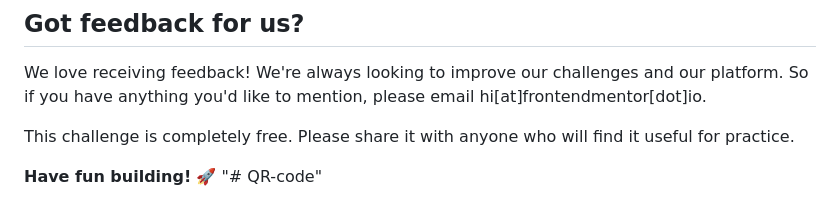
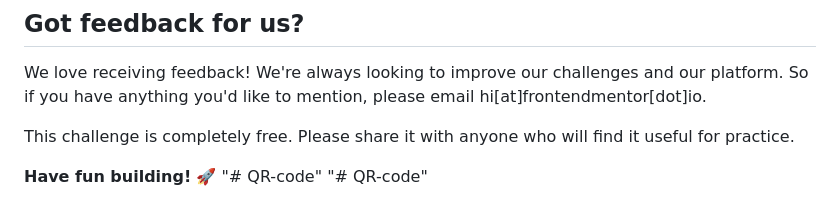
Before and after one commit to BhatNishanthGanesh/QR-code, a Markdown page: README.md, the part around the change. Rendered like a GitHub page.

```diff
--- a/README.md
+++ b/README.md
@@ -86,3 +86,4 @@ This challenge is completely free. Please share it with anyone who will find it
 
 **Have fun building!** 🚀
 "# QR-code"
+"# QR-code"
```
